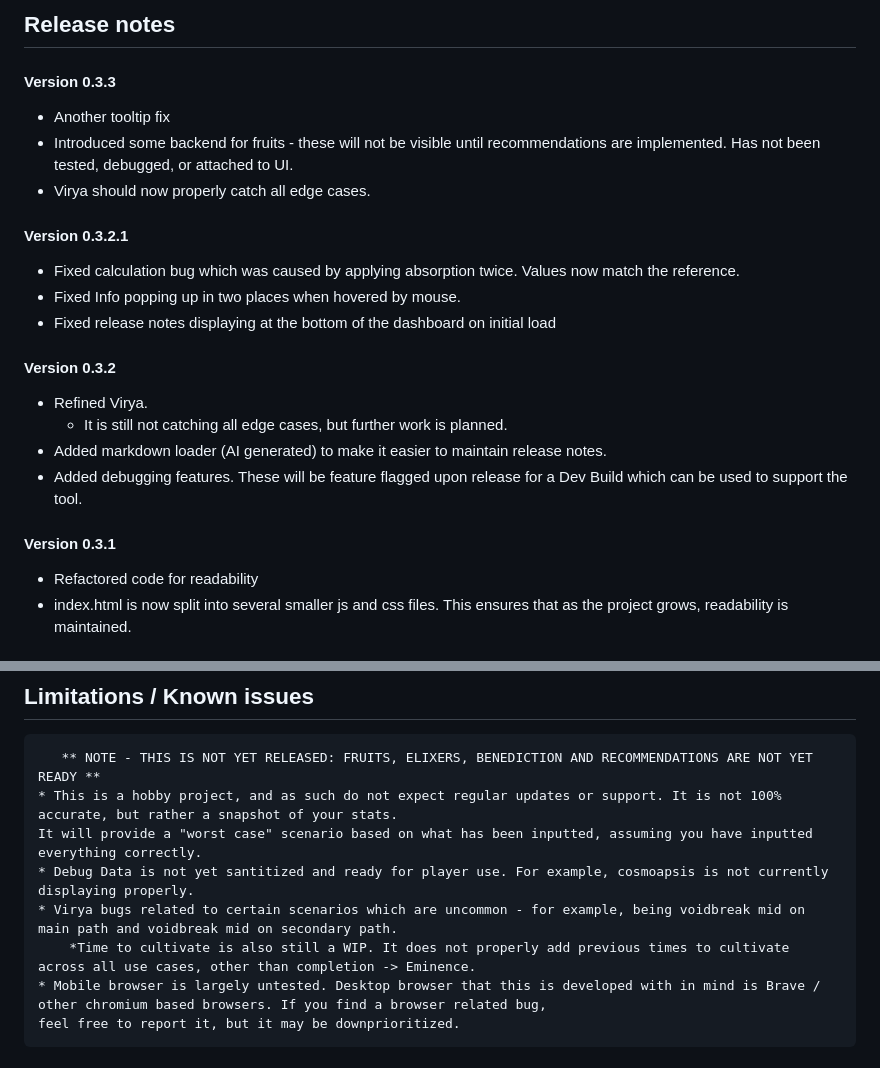
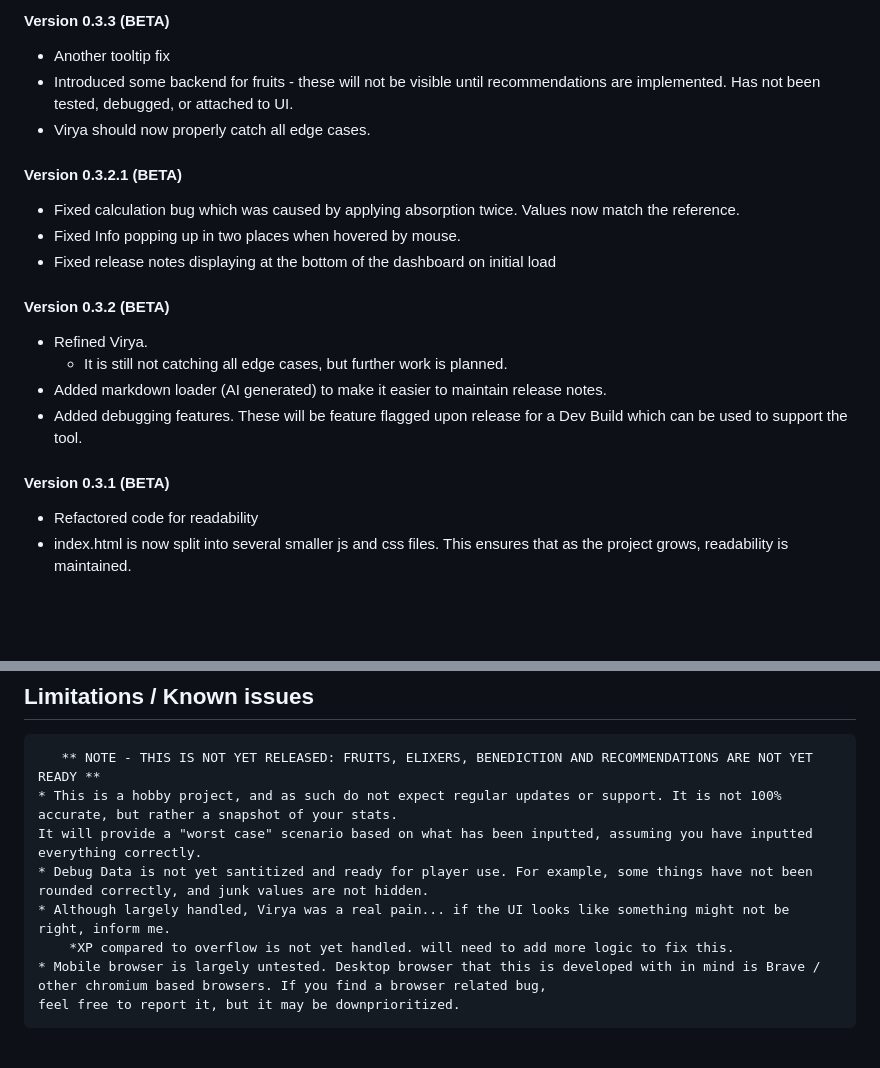
Before and after one commit to LucyferOS/OvermortalCalculator, a Markdown page: README.md, 2 parts joined by grey strips. Rendered like a GitHub page; blank space fills up the shorter version.

Commit message:
Version 0.3.3(beta) release notes update

```diff
--- a/README.md
+++ b/README.md
@@ -1,16 +1,14 @@
-## Release notes
-
-#### Version 0.3.3
+#### Version 0.3.3 (BETA)
   * Another tooltip fix
   * Introduced some backend for fruits - these will not be visible until recommendations are implemented. Has not been tested, debugged, or attached to UI.
   * Virya should now properly catch all edge cases.
 
-#### Version 0.3.2.1
+#### Version 0.3.2.1 (BETA)
   * Fixed calculation bug which was caused by applying absorption twice. Values now match the reference.
   * Fixed Info popping up in two places when hovered by mouse.
   * Fixed release notes displaying at the bottom of the dashboard on initial load
 
-#### Version 0.3.2
+#### Version 0.3.2 (BETA)
 
   * Refined Virya.
 	* It is still not catching all edge cases, but further work is planned.
@@ -18,7 +16,7 @@
   * Added debugging features. These will be feature flagged upon release for a Dev Build which can be used to support the tool.
 
 
-#### Version 0.3.1
+#### Version 0.3.1 (BETA)
 
   * Refactored code for readability
   * index.html is now split into several smaller js and css files. This ensures that as the project grows, readability is maintained.
@@ -36,9 +34,9 @@
 	   ** NOTE - THIS IS NOT YET RELEASED: FRUITS, ELIXERS, BENEDICTION AND RECOMMENDATIONS ARE NOT YET READY **
     * This is a hobby project, and as such do not expect regular updates or support. It is not 100% accurate, but rather a snapshot of your stats.
 	It will provide a "worst case" scenario based on what has been inputted, assuming you have inputted everything correctly.
-	* Debug Data is not yet santitized and ready for player use. For example, cosmoapsis is not currently displaying properly.
-	* Virya bugs related to certain scenarios which are uncommon - for example, being voidbreak mid on main path and voidbreak mid on secondary path.
-		*Time to cultivate is also still a WIP. It does not properly add previous times to cultivate across all use cases, other than completion -> Eminence.
+	* Debug Data is not yet santitized and ready for player use. For example, some things have not been rounded correctly, and junk values are not hidden.
+	* Although largely handled, Virya was a real pain... if the UI looks like something might not be right, inform me.
+		*XP compared to overflow is not yet handled. will need to add more logic to fix this.
     * Mobile browser is largely untested. Desktop browser that this is developed with in mind is Brave / other chromium based browsers. If you find a browser related bug,
 	feel free to report it, but it may be downprioritized.
 
```
